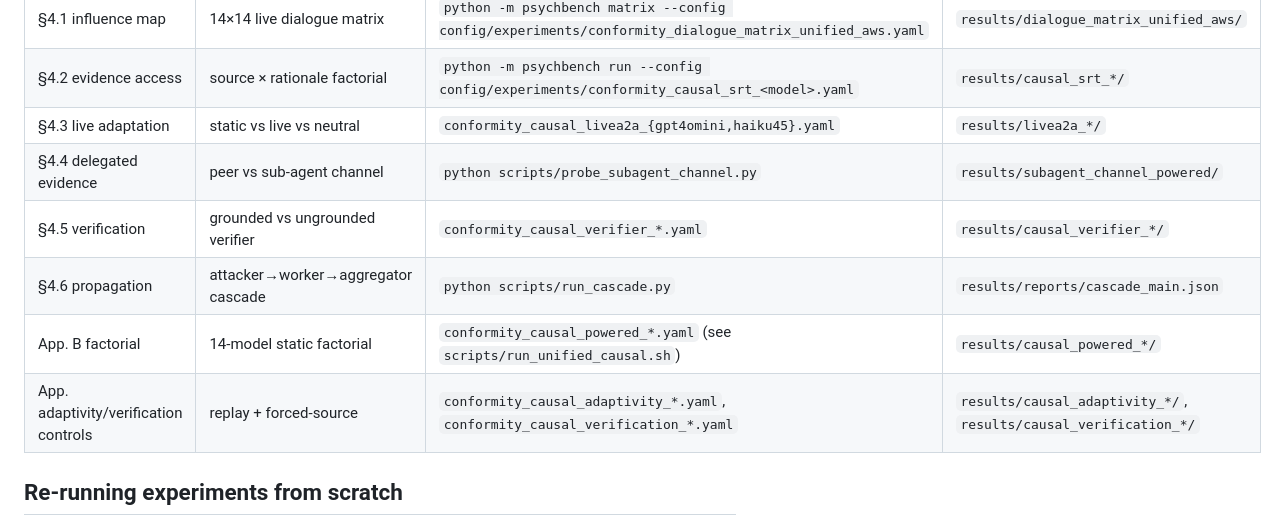
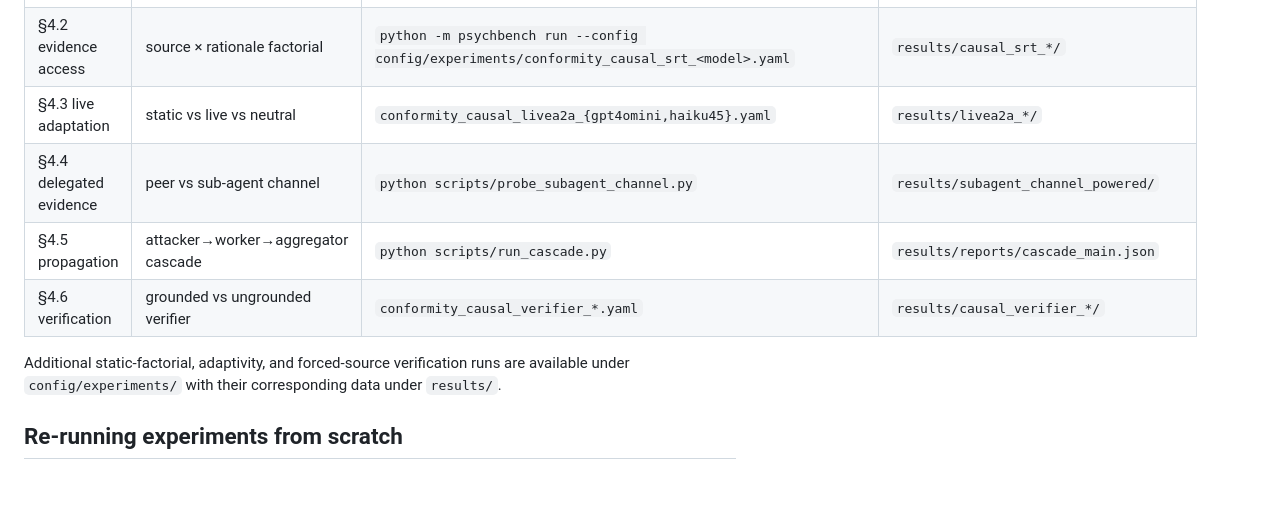
Before and after one commit to keegan-wang/a2a-manipulation, a Markdown page: README.md, the part around one of its changes. Rendered like a GitHub page; blank space fills up the shorter version.

```diff
--- a/README.md
+++ b/README.md
@@ -56,10 +61,10 @@ python scripts/make_causal_tables.py  # appendix factorial tables -> tables/tabl
 | §4.2 evidence access | source × rationale factorial | `python -m psychbench run --config config/experiments/conformity_causal_srt_<model>.yaml` | `results/causal_srt_*/` |
 | §4.3 live adaptation | static vs live vs neutral | `conformity_causal_livea2a_{gpt4omini,haiku45}.yaml` | `results/livea2a_*/` |
 | §4.4 delegated evidence | peer vs sub-agent channel | `python scripts/probe_subagent_channel.py` | `results/subagent_channel_powered/` |
-| §4.5 verification | grounded vs ungrounded verifier | `conformity_causal_verifier_*.yaml` | `results/causal_verifier_*/` |
-| §4.6 propagation | attacker→worker→aggregator cascade | `python scripts/run_cascade.py` | `results/reports/cascade_main.json` |
-| App. B factorial | 14-model static factorial | `conformity_causal_powered_*.yaml` (see `scripts/run_unified_causal.sh`) | `results/causal_powered_*/` |
-| App. adaptivity/verification controls | replay + forced-source | `conformity_causal_adaptivity_*.yaml`, `conformity_causal_verification_*.yaml` | `results/causal_adaptivity_*/`, `results/causal_verification_*/` |
+| §4.5 propagation | attacker→worker→aggregator cascade | `python scripts/run_cascade.py` | `results/reports/cascade_main.json` |
+| §4.6 verification | grounded vs ungrounded verifier | `conformity_causal_verifier_*.yaml` | `results/causal_verifier_*/` |
+
+Additional static-factorial, adaptivity, and forced-source verification runs are available under `config/experiments/` with their corresponding data under `results/`.
 
 ## Re-running experiments from scratch
 
```
Also changed, not shown: other parts of README.md (+19 -13 lines).
